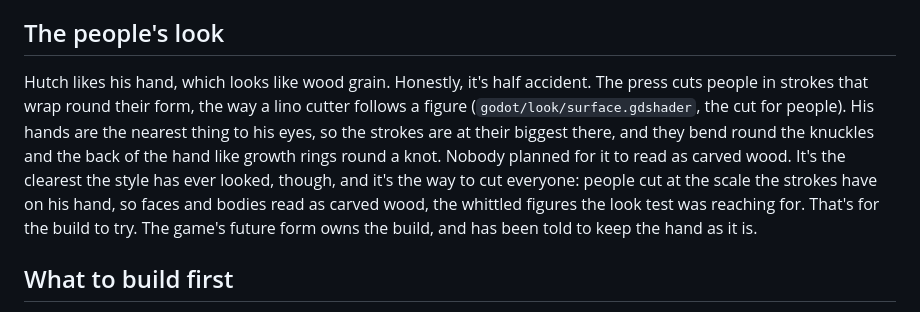
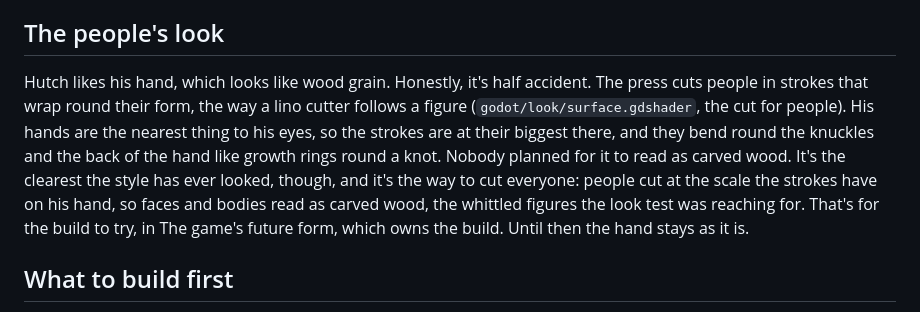
Before and after one commit to justinfaubert/the-bouncer, a Markdown page: bible/11_SKELETON.md, the part around the change. GitHub-like rendering.

Commit message:
Bible: the skeleton, the hand stays as it is until the build tries the cut
Co-Authored-By: Claude Opus 5.5 (1M context) <noreply@anthropic.com>
Claude-Session: https://claude.ai/code/session_01Q5rVLYuTngsm1kKN6SG5Zp

```diff
--- a/bible/11_SKELETON.md
+++ b/bible/11_SKELETON.md
@@ -394,7 +394,7 @@ What it does:
 
 ## The people's look
 
-Hutch likes his hand, which looks like wood grain. Honestly, it's half accident. The press cuts people in strokes that wrap round their form, the way a lino cutter follows a figure (`godot/look/surface.gdshader`, the cut for people). His hands are the nearest thing to his eyes, so the strokes are at their biggest there, and they bend round the knuckles and the back of the hand like growth rings round a knot. Nobody planned for it to read as carved wood. It's the clearest the style has ever looked, though, and it's the way to cut everyone: people cut at the scale the strokes have on his hand, so faces and bodies read as carved wood, the whittled figures the look test was reaching for. That's for the build to try. The game's future form owns the build, and has been told to keep the hand as it is.
+Hutch likes his hand, which looks like wood grain. Honestly, it's half accident. The press cuts people in strokes that wrap round their form, the way a lino cutter follows a figure (`godot/look/surface.gdshader`, the cut for people). His hands are the nearest thing to his eyes, so the strokes are at their biggest there, and they bend round the knuckles and the back of the hand like growth rings round a knot. Nobody planned for it to read as carved wood. It's the clearest the style has ever looked, though, and it's the way to cut everyone: people cut at the scale the strokes have on his hand, so faces and bodies read as carved wood, the whittled figures the look test was reaching for. That's for the build to try, in The game's future form, which owns the build. Until then the hand stays as it is.
 
 ## What to build first
 
```
